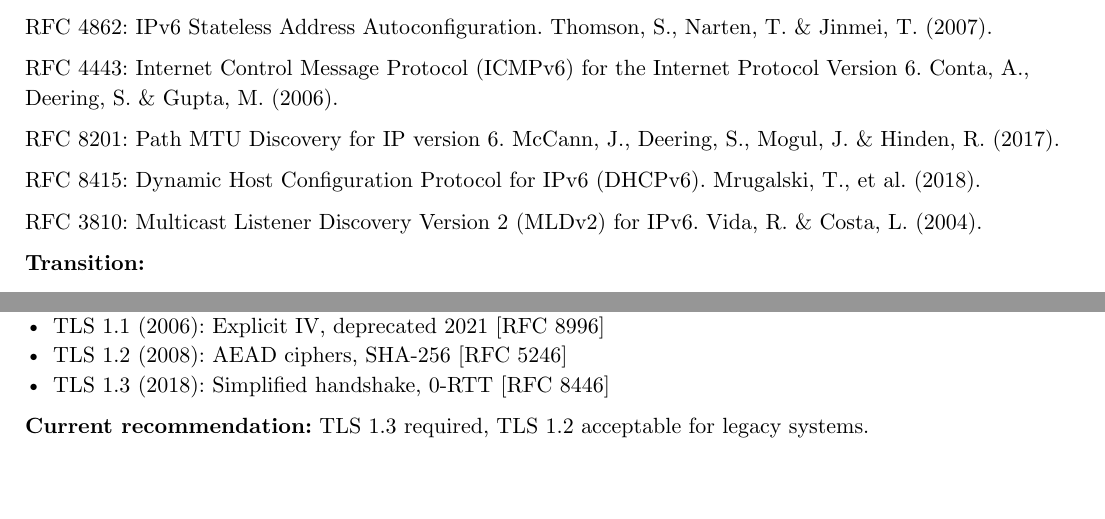
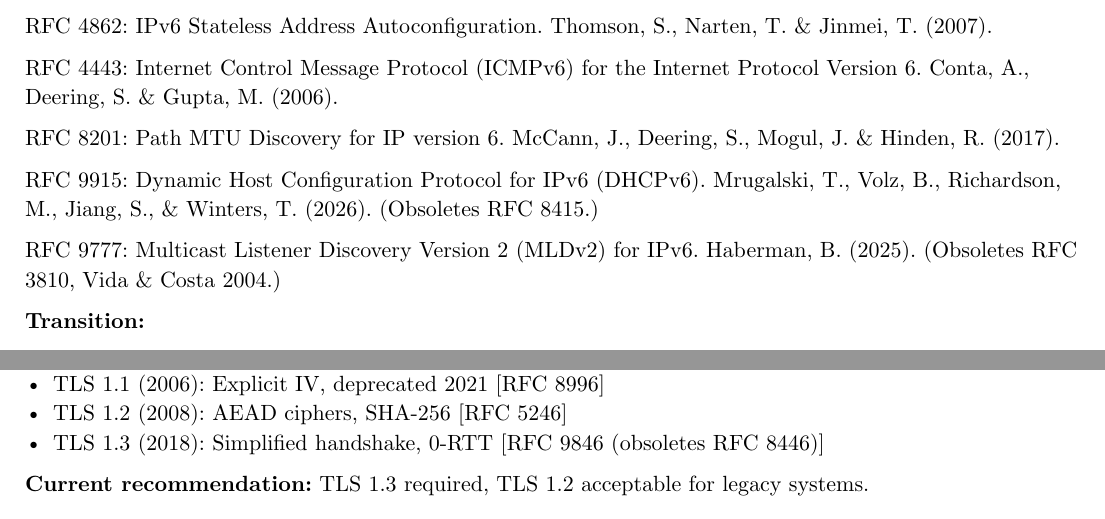
Before and after one commit to poyea/grimoire, a Typst document (networking.typ, which reads networking/application-protocols.typ, networking/ipv6.typ, networking/tls.typ): two parts of pages 26 and 84 of 267, joined at a grey line, cut so that both start at the same text, the shorter picture padded with empty space. Compiled offline with Typst 0.15.

Commit message:
cite current RFCs for TLS 1.3, DHCPv6, MLDv2, Certificate Transparency

````diff
--- a/networking/application-protocols.typ
+++ b/networking/application-protocols.typ
@@ -97,7 +97,7 @@ Server sends Stream 1 first (higher priority)
 
 == TLS (Transport Layer Security)
 
-*Encryption layer above TCP [RFC 8446].*
+*Encryption layer above TCP [RFC 9846 (obsoletes RFC 8446)].*
 
 *TLS 1.3 handshake (1-RTT):*
 ```
--- a/networking/ipv6.typ
+++ b/networking/ipv6.typ
@@ -159,13 +159,13 @@ tcpdump -i eth0 -vv 'icmp6 and ip6[40] == 134'
 - *Stateful (IA_NA / IA_TA):* server assigns addresses; required for audit-heavy networks.
 - *Stateless:* only DNS, domain search, NTP options; addresses come from SLAAC.
 
-*Prefix Delegation (DHCPv6-PD) [RFC 8415 §6.3]* hands a CPE router a `/56` or `/48` to subnet downstream. This is how residential ISPs deploy IPv6: the customer router requests `IA_PD`, sub-allocates `/64`s to LANs, and re-advertises them in its own RAs.
+*Prefix Delegation (DHCPv6-PD) [RFC 9915 §6.3 (obsoletes RFC 8415)]* hands a CPE router a `/56` or `/48` to subnet downstream. This is how residential ISPs deploy IPv6: the customer router requests `IA_PD`, sub-allocates `/64`s to LANs, and re-advertises them in its own RAs.
 
 *Android caveat:* Android still does not implement stateful DHCPv6. Networks that require DHCPv6 for address assignment do not work for Android clients; SLAAC + RDNSS is the lowest-common-denominator.
 
 == MLD (Multicast Listener Discovery)
 
-MLDv2 [RFC 3810] is the IPv6 counterpart of IGMPv3. Hosts announce multicast group membership so switches can avoid flooding. ND itself depends on multicast (solicited-node groups), so any switch doing MLD snooping must whitelist `ff02::1:ff00:0/104` or break IPv6 entirely — a classic deployment bug.
+MLDv2 [RFC 9777 (obsoletes RFC 3810)] is the IPv6 counterpart of IGMPv3. Hosts announce multicast group membership so switches can avoid flooding. ND itself depends on multicast (solicited-node groups), so any switch doing MLD snooping must whitelist `ff02::1:ff00:0/104` or break IPv6 entirely — a classic deployment bug.
 
 ```bash
 ip -6 maddr show dev eth0
@@ -268,9 +268,9 @@ RFC 4443: Internet Control Message Protocol (ICMPv6) for the Internet Protocol V
 
 RFC 8201: Path MTU Discovery for IP version 6. McCann, J., Deering, S., Mogul, J. & Hinden, R. (2017).
 
-RFC 8415: Dynamic Host Configuration Protocol for IPv6 (DHCPv6). Mrugalski, T., et al. (2018).
+RFC 9915: Dynamic Host Configuration Protocol for IPv6 (DHCPv6). Mrugalski, T., Volz, B., Richardson, M., Jiang, S., & Winters, T. (2026). (Obsoletes RFC 8415.)
 
-RFC 3810: Multicast Listener Discovery Version 2 (MLDv2) for IPv6. Vida, R. & Costa, L. (2004).
+RFC 9777: Multicast Listener Discovery Version 2 (MLDv2) for IPv6. Haberman, B. (2025). (Obsoletes RFC 3810, Vida & Costa 2004.)
 
 *Transition:*
 
--- a/networking/tls.typ
+++ b/networking/tls.typ
@@ -14,7 +14,7 @@ TLS provides confidentiality, integrity, and authentication for network communic
 - TLS 1.0 (1999): IETF standardization [RFC 2246]
 - TLS 1.1 (2006): Explicit IV, deprecated 2021 [RFC 8996]
 - TLS 1.2 (2008): AEAD ciphers, SHA-256 [RFC 5246]
-- TLS 1.3 (2018): Simplified handshake, 0-RTT [RFC 8446]
+- TLS 1.3 (2018): Simplified handshake, 0-RTT [RFC 9846 (obsoletes RFC 8446)]
 
 *Current recommendation:* TLS 1.3 required, TLS 1.2 acceptable for legacy systems.
 
````
Also changed, not shown: cryptography-and-security/hashing-and-macs.typ (+1 -1 lines), cryptography-and-security/key-exchange-and-pki.typ (+1 -1 lines), cryptography-and-security/tls.typ (+1 -1 lines), networking/ipv6.typ (2 more changed lines), networking/tls.typ (2 more changed lines).
